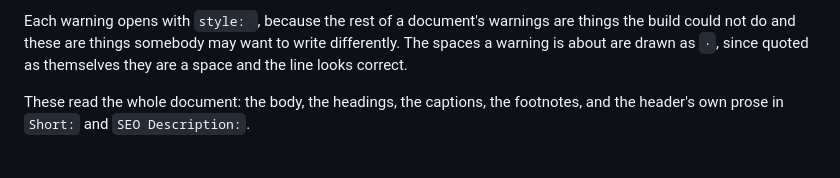
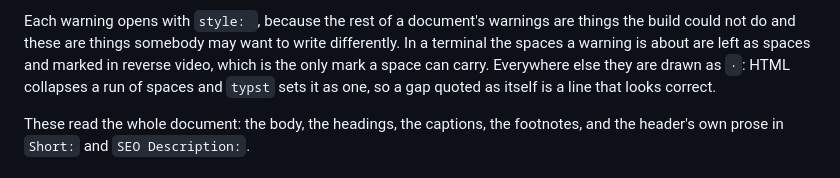
Before and after one commit to kkysen/eta-publish, a Markdown page: README.md, the part around the change. Rendered like a GitHub page.

Commit message:
Say in `README.md` where the gap is spaces and where it is dots
Co-authored-by: Claude Opus 5 <noreply@anthropic.com>

```diff
--- a/README.md
+++ b/README.md
@@ -406,8 +406,10 @@ making the reports agree is the writer's, and the build only says where to look.
 Each warning opens with `style: `,
 because the rest of a document's warnings are things the build could not do
 and these are things somebody may want to write differently.
-The spaces a warning is about are drawn as `·`,
-since quoted as themselves they are a space and the line looks correct.
+In a terminal the spaces a warning is about are left as spaces and marked in
+reverse video, which is the only mark a space can carry.
+Everywhere else they are drawn as `·`: HTML collapses a run of spaces and
+`typst` sets it as one, so a gap quoted as itself is a line that looks correct.
 
 These read the whole document: the body, the headings, the captions,
 the footnotes, and the header's own prose in `Short:` and `SEO Description:`.
```
